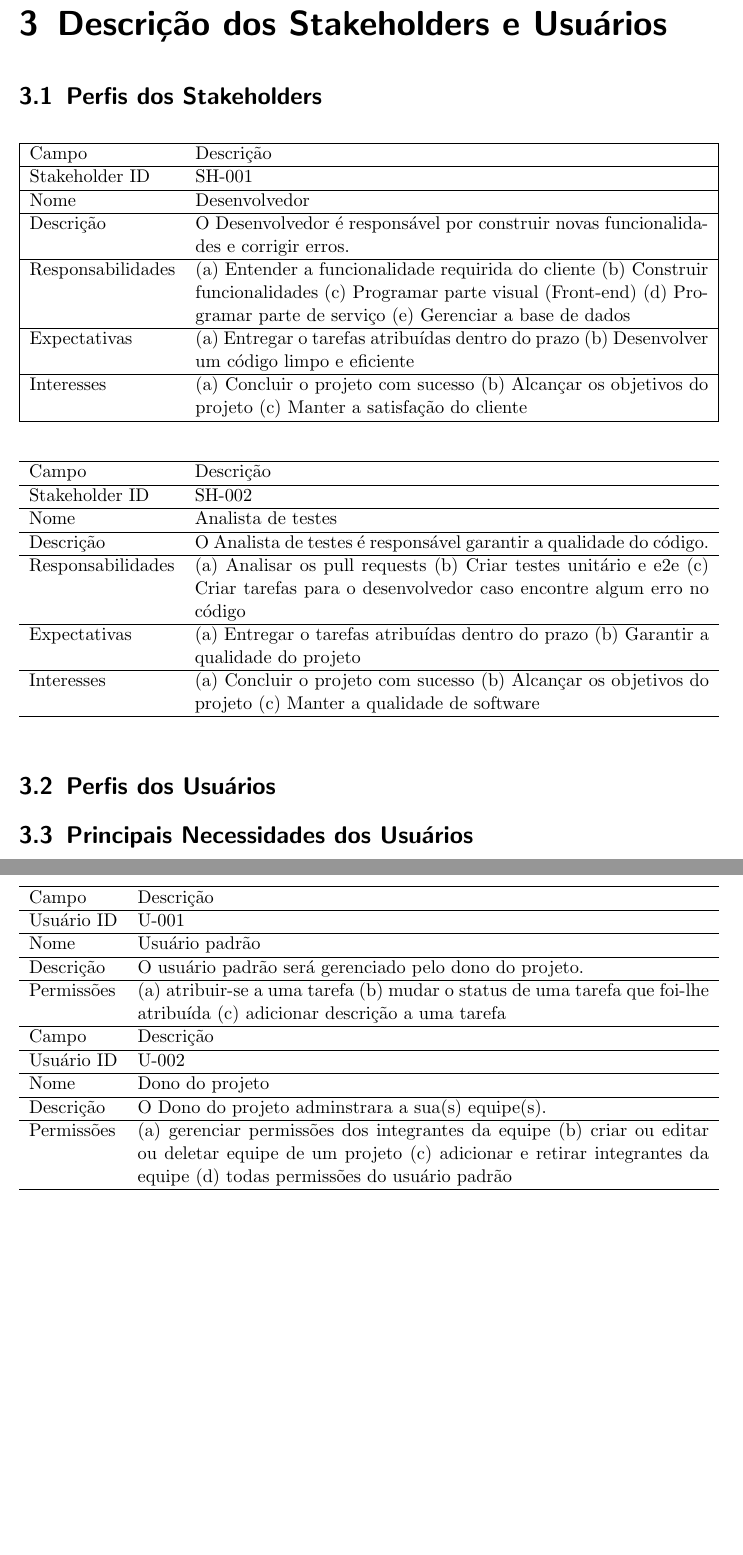
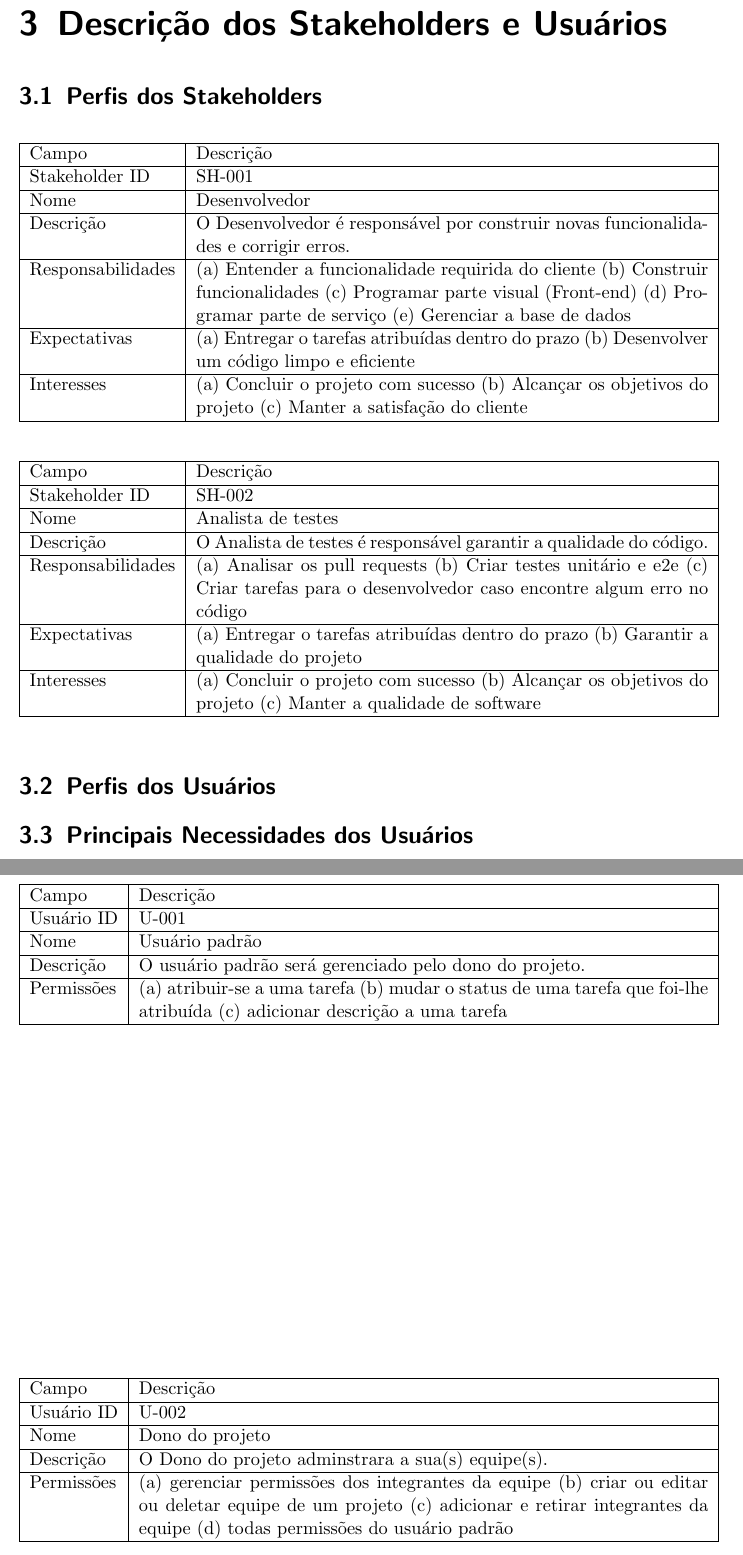
Before and after one commit to Rafasputnick/Gerenciamento-de-Tarefas, a LaTeX document (latex/main.tex, which reads latex/desc_stakeholders_usuarios.tex): two parts of pages 5 and 6 of 12, joined at a grey line, cut so that both start at the same text, the shorter picture padded with empty space. Compiled offline with pdfLaTeX.

Commit message:
docs: update

```diff
--- a/latex/desc_stakeholders_usuarios.tex
+++ b/latex/desc_stakeholders_usuarios.tex
@@ -3,7 +3,7 @@
 \section{Perfis dos Stakeholders}
 
 \begin{table}[htbp]
-\begin{tabularx}{\textwidth}{|lX|lX|}
+\begin{tabularx}{\textwidth}{| l | X |}
 \hline
 Campo             & Descrição                                                                                                                                                                           \\ \hline
 Stakeholder ID    & SH-001                                                                                                                                                                              \\ \hline
@@ -16,7 +16,7 @@ Interesses        & (a) Concluir o projeto com sucesso (b) Alcançar os objetivo
 \end{table}
 
 \begin{table}[htbp]
-\begin{tabularx}{\textwidth}{lX}
+\begin{tabularx}{\textwidth}{| l | X |}
 \hline
 Campo             & Descrição                                                                                                                                                                           \\ \hline
 Stakeholder ID    & SH-002                                                                                                                                                                              \\ \hline
@@ -32,7 +32,7 @@ Interesses        & (a) Concluir o projeto com sucesso (b) Alcançar os objetivo
 \section{Perfis dos Usuários}
 
 \begin{table}[htbp]
-\begin{tabularx}{\textwidth}{lX}
+\begin{tabularx}{\textwidth}{| l | X |}
 \hline
 Campo             & Descrição                                                                                                                                                                           \\ \hline
 Usuário ID    & U-001                                                                                                                                                                              \\ \hline
@@ -40,7 +40,14 @@ Nome              & Usuário padrão
 Descrição         & O usuário padrão será gerenciado pelo dono do projeto.                                                                                                  \\ \hline
 Permissões & (a) atribuir-se a uma tarefa (b) mudar o status de uma tarefa que foi-lhe atribuída (c) adicionar descrição a uma tarefa
 \\ \hline
+\end{tabularx}
+\end{table}
 
+
+
+\begin{table}[htbp]
+\begin{tabularx}{\textwidth}{| l | X |}
+\hline
 Campo             & Descrição                                                                                                                                                                           \\ \hline
 Usuário ID    & U-002                                                                                                                                                                              \\ \hline
 Nome              & Dono do projeto                                                                                                                                                                       \\ \hline
```
